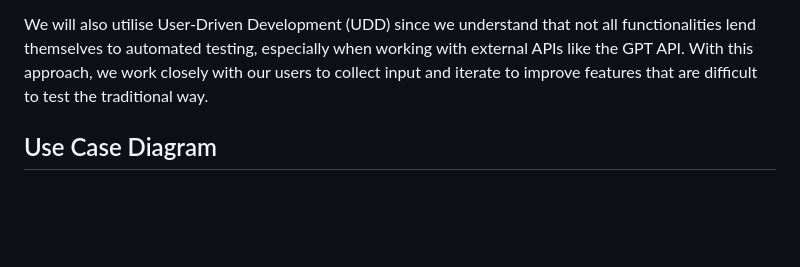
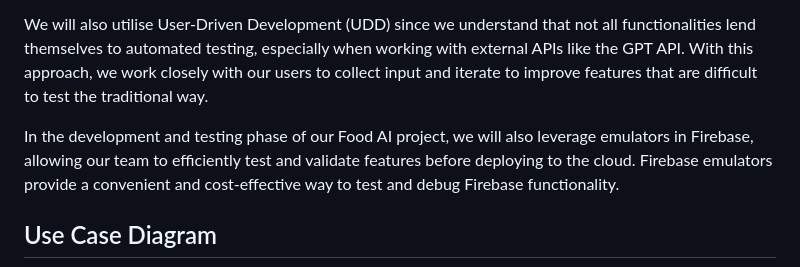
Before and after one commit to boykin345/food-ai-app, a Markdown page: README.md, the part around the change. Rendered like a GitHub page; blank space fills up the shorter version.

Commit message:
added section on emulators

```diff
--- a/README.md
+++ b/README.md
@@ -140,6 +140,8 @@ For this project, we are committed to adopting a Test-Driven Development (TDD) a
 
 We will also utilise User-Driven Development (UDD) since we understand that not all functionalities lend themselves to automated testing, especially when working with external APIs like the GPT API. With this approach, we work closely with our users to collect input and iterate to improve features that are difficult to test the traditional way.
 
+In the development and testing phase of our Food AI project, we will also leverage emulators in Firebase, allowing our team to efficiently test and validate features before deploying to the cloud. Firebase emulators provide a convenient and cost-effective way to test and debug Firebase functionality.
+
 ## Use Case Diagram
 ![Use Case Diagram](assets/FOOD_AI_USE_CASE_DIAGRAMjpg.png)
 
```
